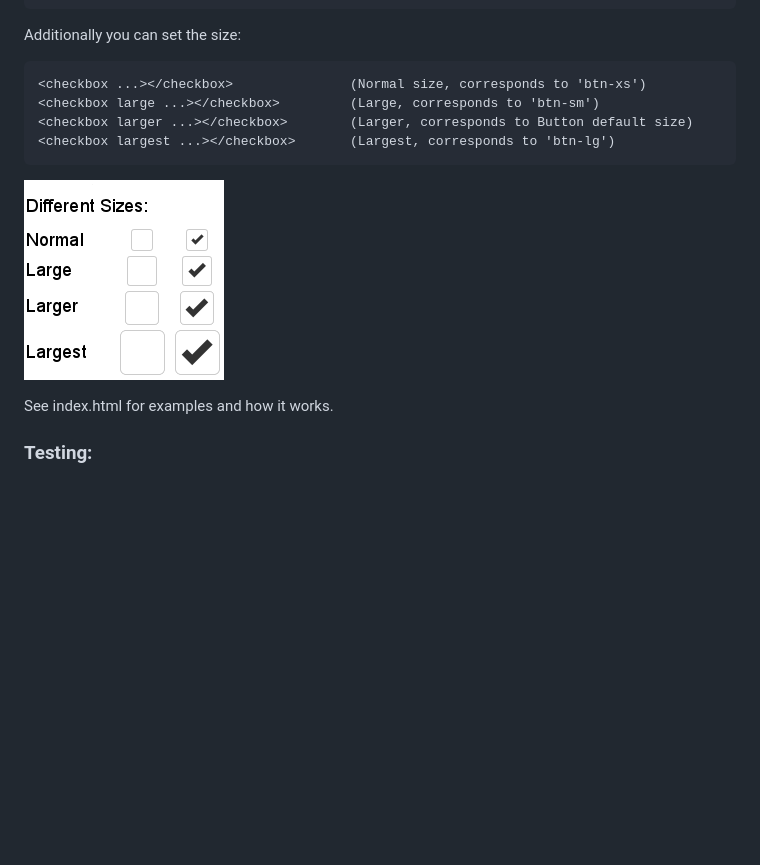
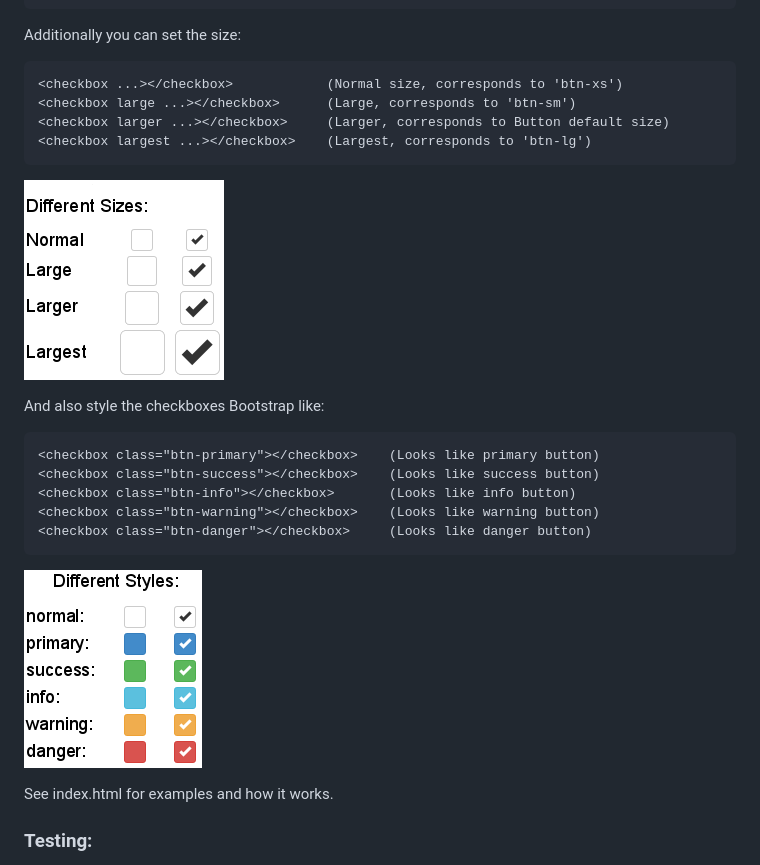
Before and after one commit to sebastianha/angular-bootstrap-checkbox, a Markdown page: README.md, the part around the change. GitHub-like rendering; pictures changed too: styles.png (added); blank space fills up the shorter version.

Commit message:
Added information and tests for bootstrap-like styles

````diff
--- a/README.md
+++ b/README.md
@@ -38,13 +38,25 @@ Add "ui.checkbox" to your modules list. Then you can use it like AngularJS input
 Additionally you can set the size:
 
 ```
-<checkbox ...></checkbox>               (Normal size, corresponds to 'btn-xs')
-<checkbox large ...></checkbox>         (Large, corresponds to 'btn-sm')
-<checkbox larger ...></checkbox>        (Larger, corresponds to Button default size)
-<checkbox largest ...></checkbox>       (Largest, corresponds to 'btn-lg')
+<checkbox ...></checkbox>            (Normal size, corresponds to 'btn-xs')
+<checkbox large ...></checkbox>      (Large, corresponds to 'btn-sm')
+<checkbox larger ...></checkbox>     (Larger, corresponds to Button default size)
+<checkbox largest ...></checkbox>    (Largest, corresponds to 'btn-lg')
 ```
 
 ![Screenshot](/sizes.png?raw=true "Screenshot Sizes")
+
+And also style the checkboxes Bootstrap like:
+
+```
+<checkbox class="btn-primary"></checkbox>    (Looks like primary button)
+<checkbox class="btn-success"></checkbox>    (Looks like success button)
+<checkbox class="btn-info"></checkbox>       (Looks like info button)
+<checkbox class="btn-warning"></checkbox>    (Looks like warning button)
+<checkbox class="btn-danger"></checkbox>     (Looks like danger button)
+```
+
+![Screenshot](/styles.png?raw=true "Screenshot Styles")
 
 See index.html for examples and how it works.
 
````
Also changed, not shown: 4 other files.
